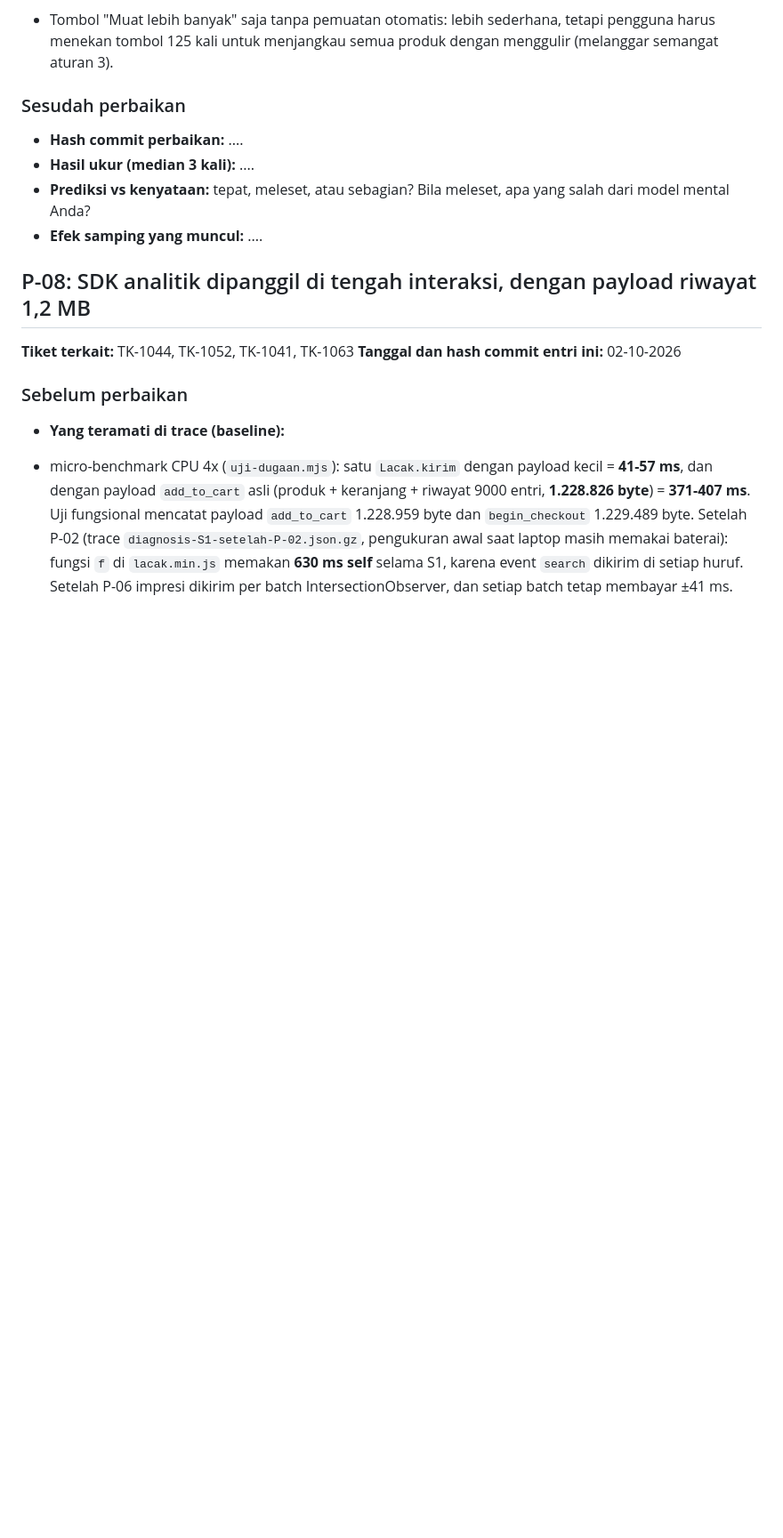
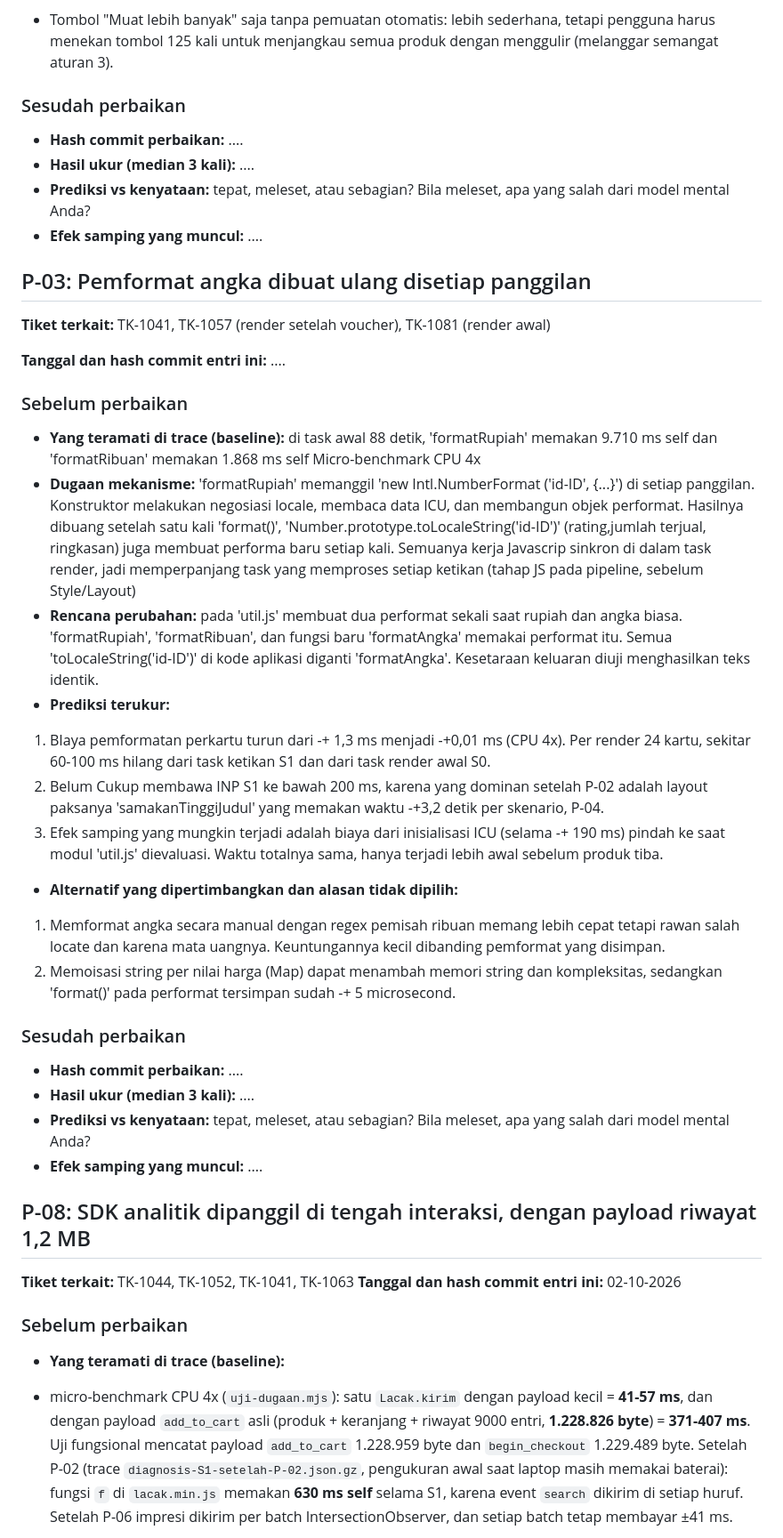
Before and after one commit to praditamaaa/tokokilat, a Markdown page: laporan/PREDIKSI.md, the part around the change. Shown at 89% size. GitHub-like rendering; blank space fills up the shorter version.

Commit message:
prediksi(P-03): pemformat angka dibuat ulang di setiap panggilan

```diff
--- a/laporan/PREDIKSI.md
+++ b/laporan/PREDIKSI.md
@@ -61,6 +61,35 @@ bagian "sebelum" setelah hasilnya diketahui; bila prediksi meleset, jelaskan di
 - **Prediksi vs kenyataan:** tepat, meleset, atau sebagian? Bila meleset, apa yang salah dari model mental Anda?
 - **Efek samping yang muncul:** ....
 
+## P-03: Pemformat angka dibuat ulang disetiap panggilan
+
+**Tiket terkait:** TK-1041, TK-1057 (render setelah voucher), TK-1081 (render awal)
+
+**Tanggal dan hash commit entri ini:** ....
+
+### Sebelum perbaikan
+
+- **Yang teramati di trace (baseline):** di task awal 88 detik, 'formatRupiah' memakan 9.710 ms self dan 'formatRibuan' memakan 1.868 ms self Micro-benchmark CPU 4x
+- **Dugaan mekanisme:** 'formatRupiah' memanggil 'new Intl.NumberFormat ('id-ID', {...}') di setiap panggilan. Konstruktor melakukan negosiasi locale, membaca data ICU, dan membangun objek performat. Hasilnya dibuang setelah satu kali 'format()', 'Number.prototype.toLocaleString('id-ID')' (rating,jumlah terjual, ringkasan) juga membuat performa baru setiap kali. Semuanya kerja Javascrip sinkron di dalam task render, jadi memperpanjang task yang memproses setiap ketikan (tahap JS pada pipeline, sebelum Style/Layout)
+- **Rencana perubahan:** pada 'util.js' membuat dua performat sekali saat rupiah dan angka biasa. 'formatRupiah', 'formatRibuan', dan fungsi baru 'formatAngka' memakai performat itu. Semua 'toLocaleString('id-ID')' di kode aplikasi diganti 'formatAngka'. Kesetaraan keluaran diuji menghasilkan teks identik.
+- **Prediksi terukur:**
+
+1. BIaya pemformatan perkartu turun dari -+ 1,3 ms menjadi -+0,01 ms (CPU 4x). Per render 24 kartu, sekitar 60-100 ms hilang dari task ketikan S1 dan dari task render awal S0.
+2. Belum Cukup membawa INP S1 ke bawah 200 ms, karena yang dominan setelah P-02 adalah layout paksanya 'samakanTinggiJudul' yang memakan waktu -+3,2 detik per skenario, P-04.
+3. Efek samping yang mungkin terjadi adalah biaya dari inisialisasi ICU (selama -+ 190 ms) pindah ke saat modul 'util.js' dievaluasi. Waktu totalnya sama, hanya terjadi lebih awal sebelum produk tiba.
+
+- **Alternatif yang dipertimbangkan dan alasan tidak dipilih:**
+
+1. Memformat angka secara manual dengan regex pemisah ribuan memang lebih cepat tetapi rawan salah locate dan karena mata uangnya. Keuntungannya kecil dibanding pemformat yang disimpan.
+2. Memoisasi string per nilai harga (Map) dapat menambah memori string dan kompleksitas, sedangkan 'format()' pada performat tersimpan sudah -+ 5 microsecond.
+
+### Sesudah perbaikan
+
+- **Hash commit perbaikan:** ....
+- **Hasil ukur (median 3 kali):** ....
+- **Prediksi vs kenyataan:** tepat, meleset, atau sebagian? Bila meleset, apa yang salah dari model mental Anda?
+- **Efek samping yang muncul:** ....
+
 ## P-08: SDK analitik dipanggil di tengah interaksi, dengan payload riwayat 1,2 MB
 
 **Tiket terkait:** TK-1044, TK-1052, TK-1041, TK-1063
```
